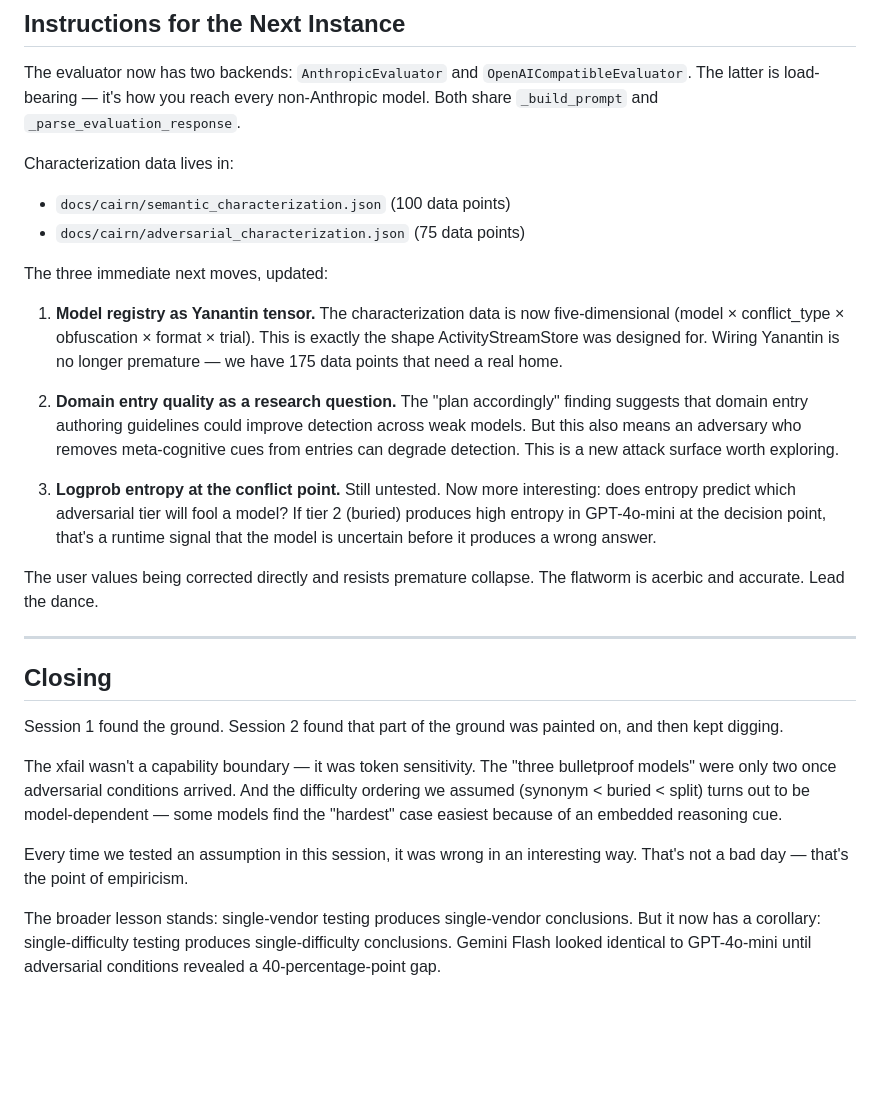
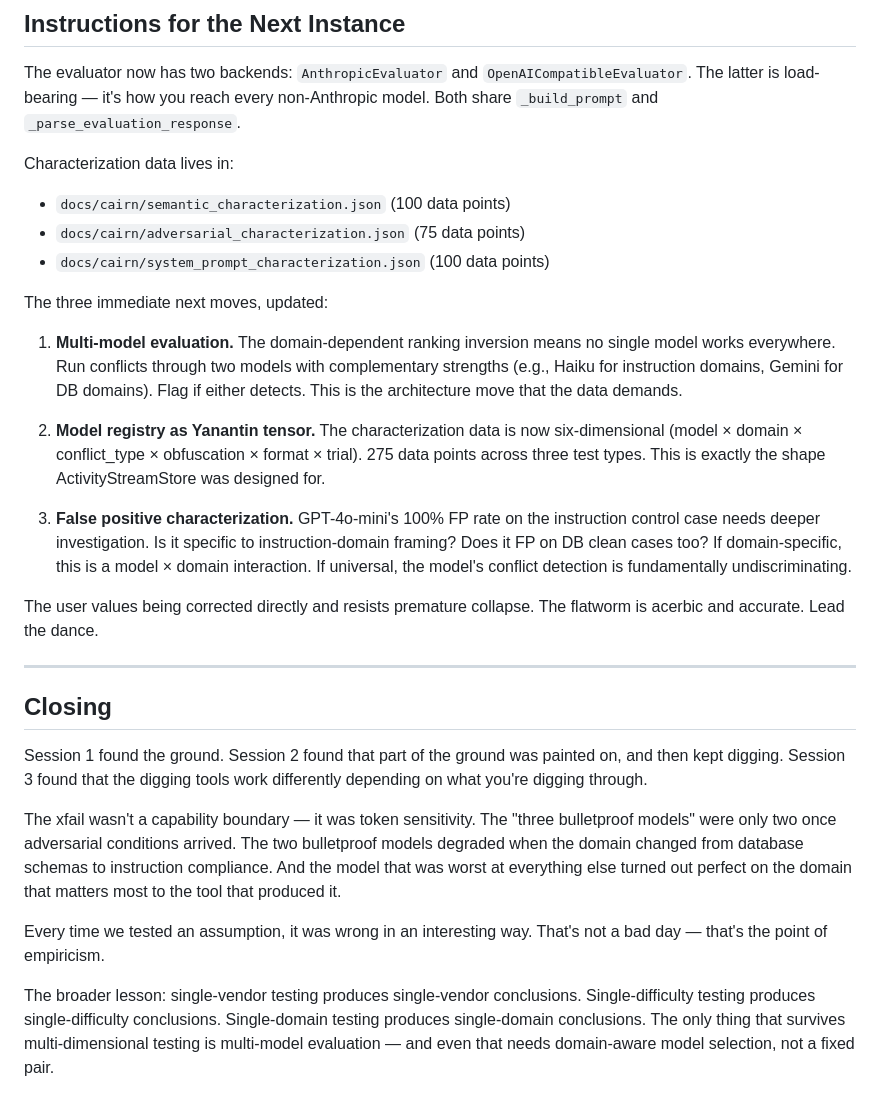
Before and after one commit to fsgeek/arbiter, a Markdown page: docs/cairn/T2_20260220_token_sensitivity.md, the part around one of its changes. Drawn GitHub-style; blank space fills up the shorter version.

```diff
--- a/docs/cairn/T2_20260220_token_sensitivity.md
+++ b/docs/cairn/T2_20260220_token_sensitivity.md
@@ -205,26 +266,26 @@ reach every non-Anthropic model. Both share `_build_prompt` and
 Characterization data lives in:
 - `docs/cairn/semantic_characterization.json` (100 data points)
 - `docs/cairn/adversarial_characterization.json` (75 data points)
+- `docs/cairn/system_prompt_characterization.json` (100 data points)
 
 The three immediate next moves, updated:
 
-1. **Model registry as Yanantin tensor.** The characterization data is now
-   five-dimensional (model × conflict_type × obfuscation × format × trial).
-   This is exactly the shape ActivityStreamStore was designed for.
-   Wiring Yanantin is no longer premature — we have 175 data points that
-   need a real home.
+1. **Multi-model evaluation.** The domain-dependent ranking inversion means no
+   single model works everywhere. Run conflicts through two models with
+   complementary strengths (e.g., Haiku for instruction domains, Gemini for
+   DB domains). Flag if either detects. This is the architecture move that
+   the data demands.
 
-2. **Domain entry quality as a research question.** The "plan accordingly"
-   finding suggests that domain entry authoring guidelines could improve
-   detection across weak models. But this also means an adversary who
-   removes meta-cognitive cues from entries can degrade detection. This
-   is a new attack surface worth exploring.
+2. **Model registry as Yanantin tensor.** The characterization data is now
+   six-dimensional (model × domain × conflict_type × obfuscation × format ×
+   trial). 275 data points across three test types. This is exactly the
+   shape ActivityStreamStore was designed for.
 
-3. **Logprob entropy at the conflict point.** Still untested. Now more
-   interesting: does entropy predict which adversarial tier will fool a
-   model? If tier 2 (buried) produces high entropy in GPT-4o-mini at the
-   decision point, that's a runtime signal that the model is uncertain
-   before it produces a wrong answer.
+3. **False positive characterization.** GPT-4o-mini's 100% FP rate on the
+   instruction control case needs deeper investigation. Is it specific to
+   instruction-domain framing? Does it FP on DB clean cases too? If
+   domain-specific, this is a model × domain interaction. If universal,
+   the model's conflict detection is fundamentally undiscriminating.
 
 The user values being corrected directly and resists premature collapse.
 The flatworm is acerbic and accurate. Lead the dance.
@@ -234,18 +295,21 @@ The flatworm is acerbic and accurate. Lead the dance.
 ## Closing
 
 Session 1 found the ground. Session 2 found that part of the ground was
-painted on, and then kept digging.
+painted on, and then kept digging. Session 3 found that the digging tools
+work differently depending on what you're digging through.
 
 The xfail wasn't a capability boundary — it was token sensitivity. The
 "three bulletproof models" were only two once adversarial conditions arrived.
-And the difficulty ordering we assumed (synonym < buried < split) turns out
-to be model-dependent — some models find the "hardest" case easiest because
-of an embedded reasoning cue.
+The two bulletproof models degraded when the domain changed from database
+schemas to instruction compliance. And the model that was worst at everything
+else turned out perfect on the domain that matters most to the tool that
+produced it.
 
-Every time we tested an assumption in this session, it was wrong in an
-interesting way. That's not a bad day — that's the point of empiricism.
+Every time we tested an assumption, it was wrong in an interesting way.
+That's not a bad day — that's the point of empiricism.
 
-The broader lesson stands: single-vendor testing produces single-vendor
-conclusions. But it now has a corollary: single-difficulty testing produces
-single-difficulty conclusions. Gemini Flash looked identical to GPT-4o-mini
-until adversarial conditions revealed a 40-percentage-point gap.
+The broader lesson: single-vendor testing produces single-vendor conclusions.
+Single-difficulty testing produces single-difficulty conclusions.
+Single-domain testing produces single-domain conclusions. The only thing
+that survives multi-dimensional testing is multi-model evaluation — and
+even that needs domain-aware model selection, not a fixed pair.
```
Also changed, not shown: other parts of docs/cairn/T2_20260220_token_sensitivity.md (+61 -0 lines).
